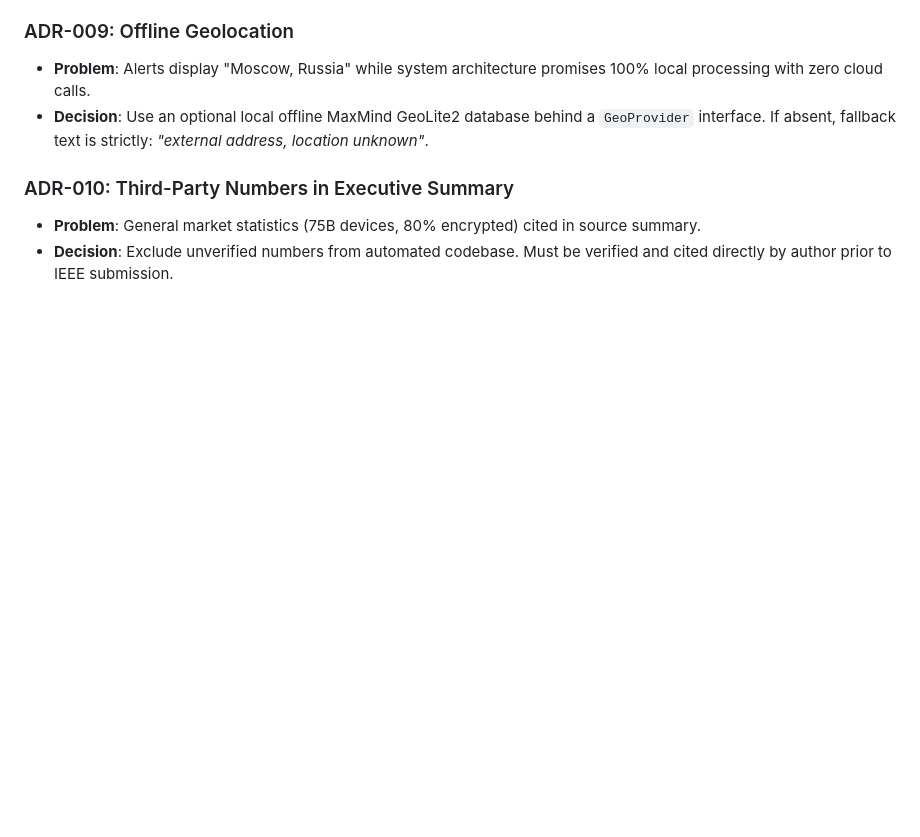
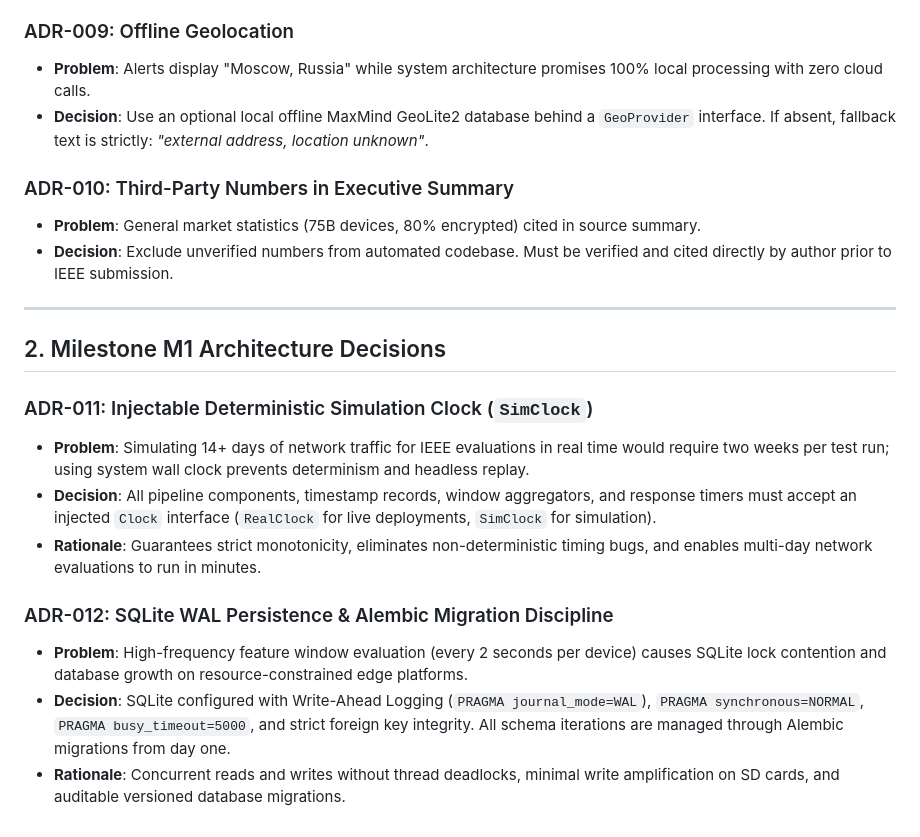
Before and after one commit to lumidren/Guardian, a Markdown page: DECISIONS.md, the part around the change. Rendered like a GitHub page; blank space fills up the shorter version.

Commit message:
docs(decisions): record ADR-011 (injectable Clock) and ADR-012 (SQLite WAL & Alembic)
Milestone: M1

```diff
--- a/DECISIONS.md
+++ b/DECISIONS.md
@@ -61,3 +61,17 @@ This document records architectural, algorithmic, and engineering decisions made
 ### ADR-010: Third-Party Numbers in Executive Summary
 - **Problem**: General market statistics (75B devices, 80% encrypted) cited in source summary.
 - **Decision**: Exclude unverified numbers from automated codebase. Must be verified and cited directly by author prior to IEEE submission.
+
+---
+
+## 2. Milestone M1 Architecture Decisions
+
+### ADR-011: Injectable Deterministic Simulation Clock (`SimClock`)
+- **Problem**: Simulating 14+ days of network traffic for IEEE evaluations in real time would require two weeks per test run; using system wall clock prevents determinism and headless replay.
+- **Decision**: All pipeline components, timestamp records, window aggregators, and response timers must accept an injected `Clock` interface (`RealClock` for live deployments, `SimClock` for simulation).
+- **Rationale**: Guarantees strict monotonicity, eliminates non-deterministic timing bugs, and enables multi-day network evaluations to run in minutes.
+
+### ADR-012: SQLite WAL Persistence & Alembic Migration Discipline
+- **Problem**: High-frequency feature window evaluation (every 2 seconds per device) causes SQLite lock contention and database growth on resource-constrained edge platforms.
+- **Decision**: SQLite configured with Write-Ahead Logging (`PRAGMA journal_mode=WAL`), `PRAGMA synchronous=NORMAL`, `PRAGMA busy_timeout=5000`, and strict foreign key integrity. All schema iterations are managed through Alembic migrations from day one.
+- **Rationale**: Concurrent reads and writes without thread deadlocks, minimal write amplification on SD cards, and auditable versioned database migrations.
```
